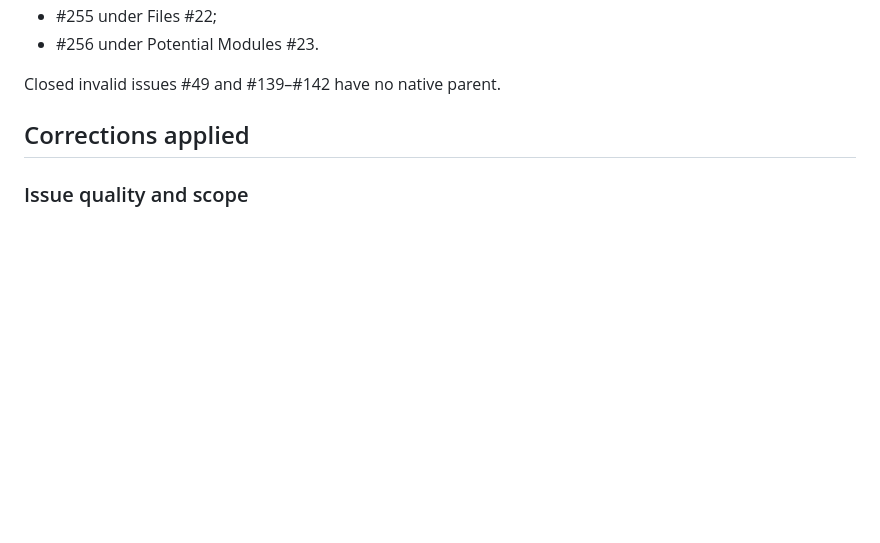
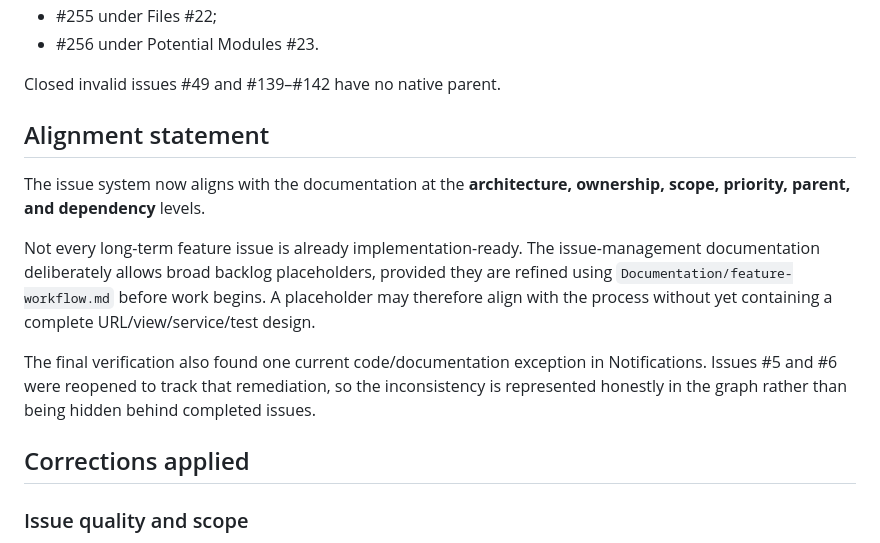
Before and after one commit to marsphobos01/ceres, a Markdown page: Documentation/issue-audit-2026-07.md, the part around the change. GitHub-like rendering; blank space fills up the shorter version.

Commit message:
docs: clarify alignment status

```diff
--- a/Documentation/issue-audit-2026-07.md
+++ b/Documentation/issue-audit-2026-07.md
@@ -33,6 +33,14 @@ Native parent relationships were explicitly verified for:
 - #256 under Potential Modules #23.
 
 Closed invalid issues #49 and #139–#142 have no native parent.
+
+## Alignment statement
+
+The issue system now aligns with the documentation at the **architecture, ownership, scope, priority, parent, and dependency** levels.
+
+Not every long-term feature issue is already implementation-ready. The issue-management documentation deliberately allows broad backlog placeholders, provided they are refined using `Documentation/feature-workflow.md` before work begins. A placeholder may therefore align with the process without yet containing a complete URL/view/service/test design.
+
+The final verification also found one current code/documentation exception in Notifications. Issues #5 and #6 were reopened to track that remediation, so the inconsistency is represented honestly in the graph rather than being hidden behind completed issues.
 
 ## Corrections applied
 
```
